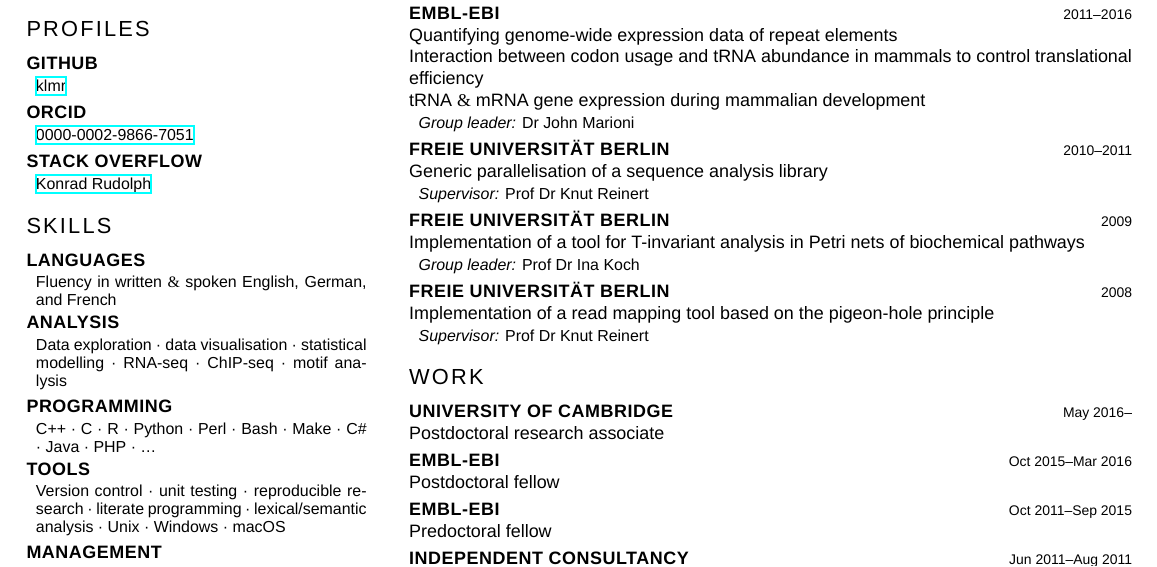
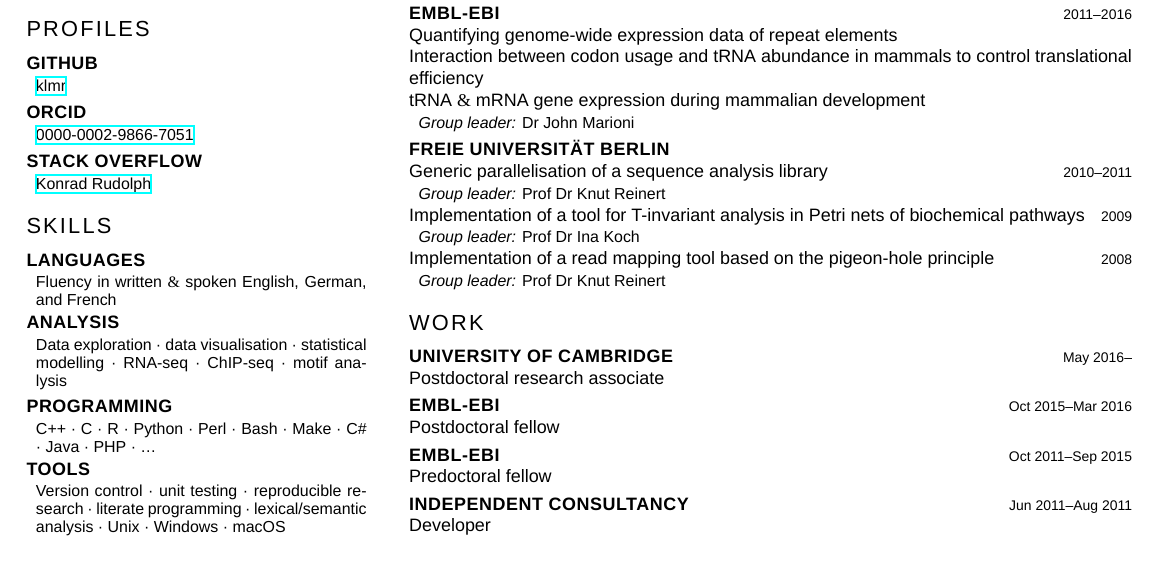
Before and after one commit to klmr/cv, a LaTeX CV (klmr-cv.tex): part of page 1 of 2, cut so that both start at the same text. Compiled offline with XeLaTeX; a missing font is replaced by an installed copy or a similar font.

Commit message:
Merge FU research

```diff
--- a/klmr-cv.tex
+++ b/klmr-cv.tex
@@ -115,18 +115,17 @@
 \entry{tRNA \& mRNA gene expression during mammalian development}
 \details{\subsubsection{Group leader:} Dr John Marioni}
 
-\subsection{Freie Universität Berlin\date{2010--2011}}
-\entry{Generic parallelisation of a sequence analysis library}
-\details{\subsubsection{Supervisor:} Prof Dr Knut Reinert}
+\subsection{Freie Universität Berlin}
+\entry{Generic parallelisation of a sequence analysis library\date{2010--2011}}
+\details{\subsubsection{Group leader:} Prof Dr Knut Reinert}
 
-\subsection{Freie Universität Berlin\date{2009}}
 \entry{Implementation of a tool for T-invariant analysis in Petri nets of
-    biochemical pathways}
+    biochemical pathways\date{2009}}
 \details{\subsubsection{Group leader:} Prof Dr Ina Koch}
 
-\subsection{Freie Universität Berlin\date{2008}}
-\entry{Implementation of a read mapping tool based on the pigeon-hole principle}
-\details{\subsubsection{Supervisor:} Prof Dr Knut Reinert}
+\entry{Implementation of a read mapping tool based on the pigeon-hole
+    principle\date{2008}}
+\details{\subsubsection{Group leader:} Prof Dr Knut Reinert}
 
 \section{Work}
 
```
